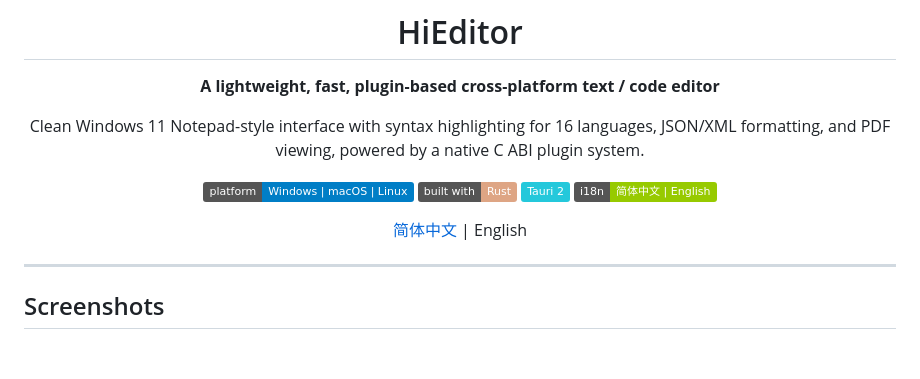
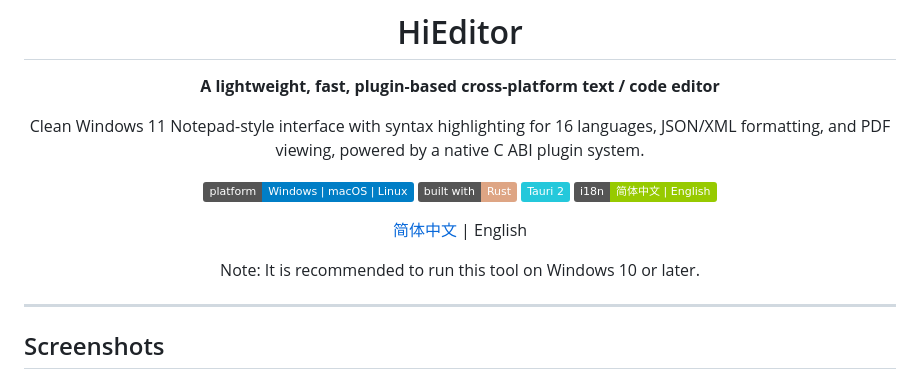
Before and after one commit to hicode0101/HiEditor, a Markdown page: README.en-US.md, the part around the change. Rendered like a GitHub page; badges without logos; blank space fills up the shorter version.

Commit message:
更新 README.md

```diff
--- a/README.en-US.md
+++ b/README.en-US.md
@@ -12,6 +12,8 @@ Clean Windows 11 Notepad-style interface with syntax highlighting for 16 languag
 [![i18n](https://img.shields.io/badge/i18n-%E7%AE%80%E4%BD%93%E4%B8%AD%E6%96%87%20%7C%20English-green)]()
 
 [简体中文](README.md) | English
+
+Note: It is recommended to run this tool on Windows 10 or later.
 
 </div>
 
```
Also changed, not shown: README.md (+2 -0 lines).
